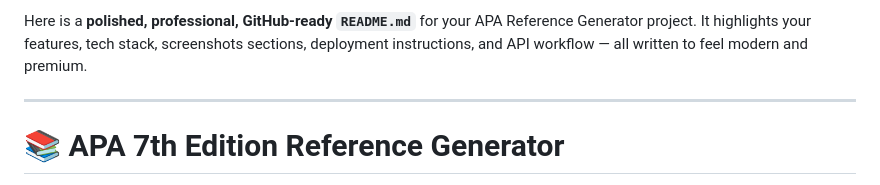
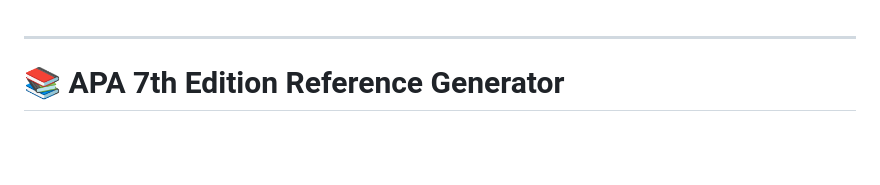
Before and after one commit to imtrt004/apa-citation, a Markdown page: README.md, the part around the change. GitHub-like rendering; blank space fills up the shorter version.

Commit message:
Simplify README.md introduction
Removed introductory text from README.md.

```diff
--- a/README.md
+++ b/README.md
@@ -1,6 +1,3 @@
-Here is a **polished, professional, GitHub-ready `README.md`** for your APA Reference Generator project.
-It highlights your features, tech stack, screenshots sections, deployment instructions, and API workflow — all written to feel modern and premium.
-
 ---
 
 # 📚 APA 7th Edition Reference Generator
```
